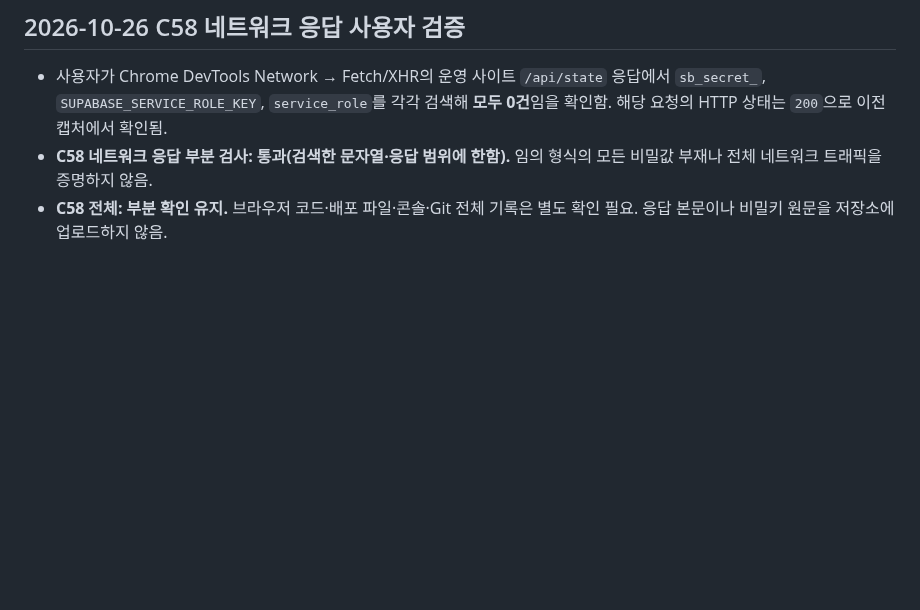
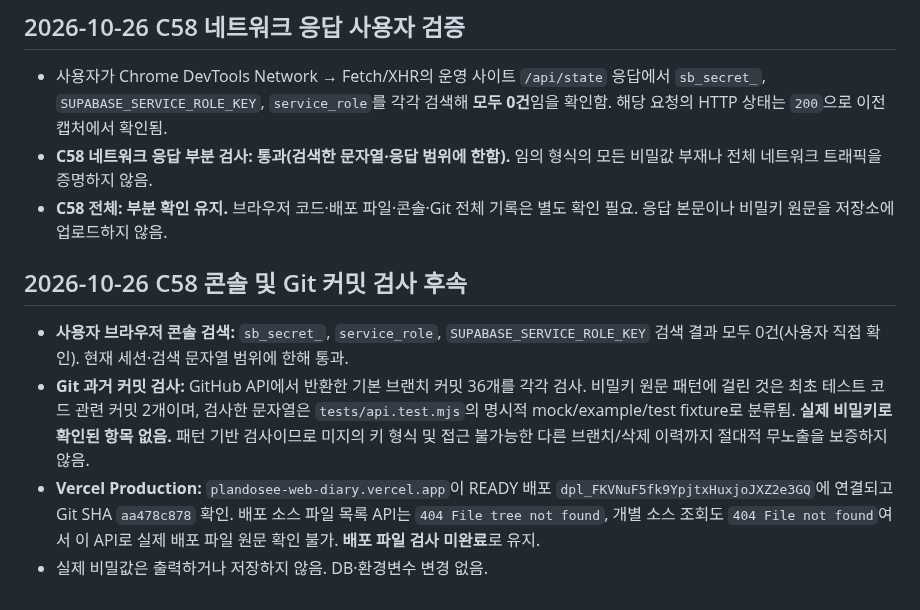
Before and after one commit to jennajiminkim/plandosee-web-diary, a Markdown page: evidence/verification-checklist.md, the part around the change. GitHub-like rendering; blank space fills up the shorter version.

Commit message:
docs(task6): record console and 36 commit history checks and Vercel file API limitation

```diff
--- a/evidence/verification-checklist.md
+++ b/evidence/verification-checklist.md
@@ -112,3 +112,10 @@
 - 사용자가 Chrome DevTools Network → Fetch/XHR의 운영 사이트 `/api/state` 응답에서 `sb_secret_`, `SUPABASE_SERVICE_ROLE_KEY`, `service_role`를 각각 검색해 **모두 0건**임을 확인함. 해당 요청의 HTTP 상태는 `200`으로 이전 캡처에서 확인됨.
 - **C58 네트워크 응답 부분 검사: 통과(검색한 문자열·응답 범위에 한함).** 임의 형식의 모든 비밀값 부재나 전체 네트워크 트래픽을 증명하지 않음.
 - **C58 전체: 부분 확인 유지.** 브라우저 코드·배포 파일·콘솔·Git 전체 기록은 별도 확인 필요. 응답 본문이나 비밀키 원문을 저장소에 업로드하지 않음.
+
+## 2026-10-26 C58 콘솔 및 Git 커밋 검사 후속
+
+- **사용자 브라우저 콘솔 검색:** `sb_secret_`, `service_role`, `SUPABASE_SERVICE_ROLE_KEY` 검색 결과 모두 0건(사용자 직접 확인). 현재 세션·검색 문자열 범위에 한해 통과.
+- **Git 과거 커밋 검사:** GitHub API에서 반환한 기본 브랜치 커밋 36개를 각각 검사. 비밀키 원문 패턴에 걸린 것은 최초 테스트 코드 관련 커밋 2개이며, 검사한 문자열은 `tests/api.test.mjs`의 명시적 mock/example/test fixture로 분류됨. **실제 비밀키로 확인된 항목 없음.** 패턴 기반 검사이므로 미지의 키 형식 및 접근 불가능한 다른 브랜치/삭제 이력까지 절대적 무노출을 보증하지 않음.
+- **Vercel Production:** `plandosee-web-diary.vercel.app`이 READY 배포 `dpl_FKVNuF5fk9YpjtxHuxjoJXZ2e3GQ`에 연결되고 Git SHA `aa478c878` 확인. 배포 소스 파일 목록 API는 `404 File tree not found`, 개별 소스 조회도 `404 File not found`여서 이 API로 실제 배포 파일 원문 확인 불가. **배포 파일 검사 미완료**로 유지.
+- 실제 비밀값은 출력하거나 저장하지 않음. DB·환경변수 변경 없음.
```
